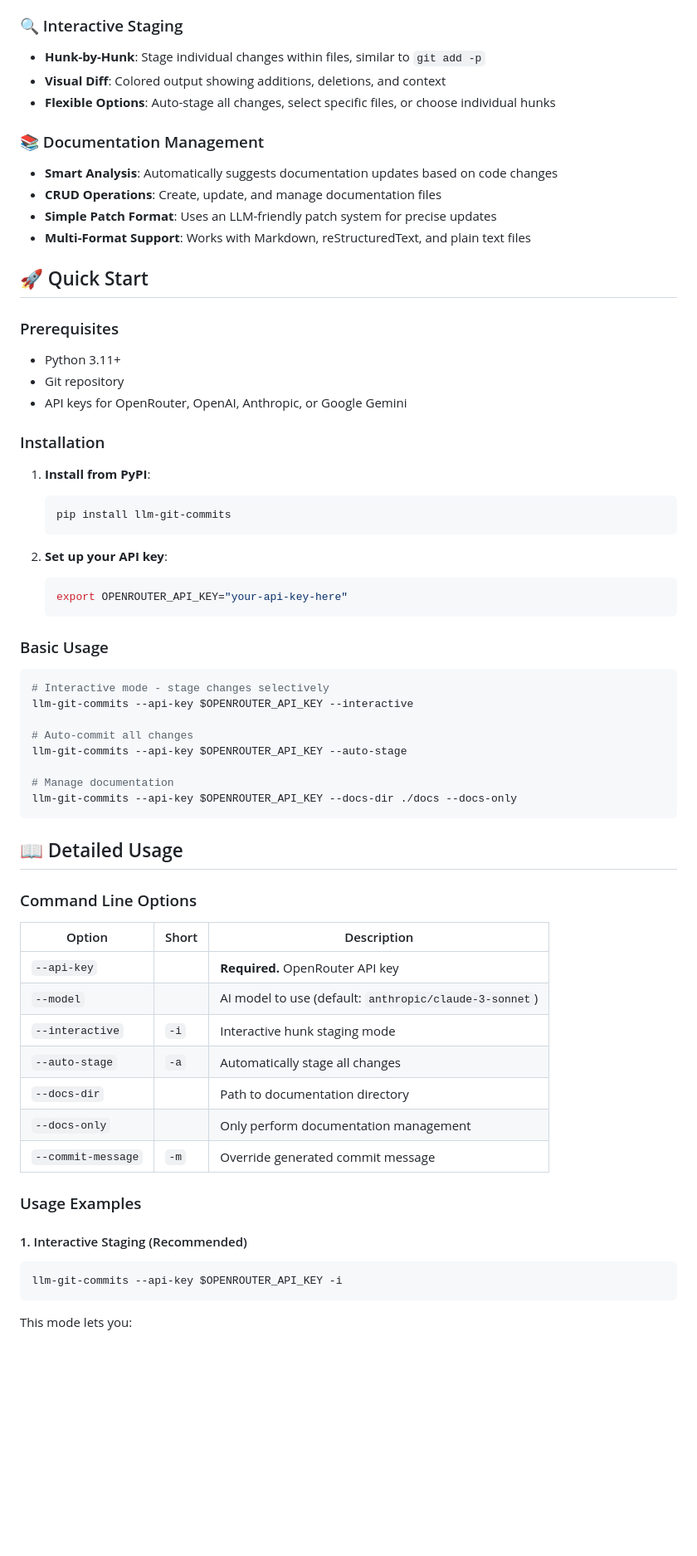
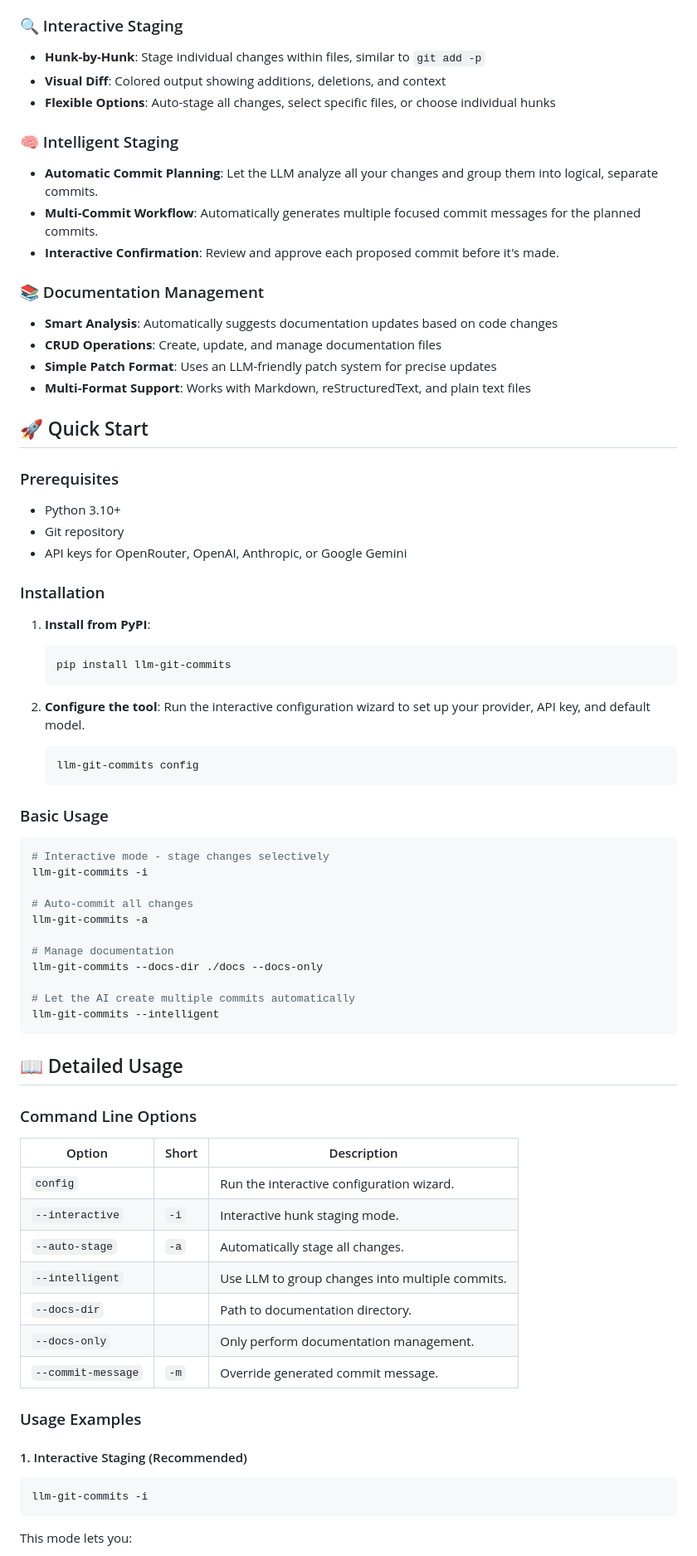
Before and after one commit to Slipstreamm/llm-git-commits, a Markdown page: README.md, the part around the change printed below. Shown: that part at 83% size. Drawn GitHub-style; blank space fills up the shorter version.

````diff
--- a/README.md
+++ b/README.md
@@ -14,6 +14,11 @@ An AI-powered command-line tool that automatically generates meaningful commit m
 - **Visual Diff**: Colored output showing additions, deletions, and context
 - **Flexible Options**: Auto-stage all changes, select specific files, or choose individual hunks
 
+### 🧠 Intelligent Staging
+- **Automatic Commit Planning**: Let the LLM analyze all your changes and group them into logical, separate commits.
+- **Multi-Commit Workflow**: Automatically generates multiple focused commit messages for the planned commits.
+- **Interactive Confirmation**: Review and approve each proposed commit before it's made.
+
 ### 📚 Documentation Management
 - **Smart Analysis**: Automatically suggests documentation updates based on code changes
 - **CRUD Operations**: Create, update, and manage documentation files
@@ -23,7 +28,7 @@ An AI-powered command-line tool that automatically generates meaningful commit m
 ## 🚀 Quick Start
 
 ### Prerequisites
-- Python 3.11+
+- Python 3.10+
 - Git repository
 - API keys for OpenRouter, OpenAI, Anthropic, or Google Gemini
 
@@ -34,22 +39,26 @@ An AI-powered command-line tool that automatically generates meaningful commit m
    pip install llm-git-commits
    ```
 
-3. **Set up your API key**:
+2. **Configure the tool**:
+   Run the interactive configuration wizard to set up your provider, API key, and default model.
    ```bash
-   export OPENROUTER_API_KEY="your-api-key-here"
+   llm-git-commits config
    ```
 
 ### Basic Usage
 
 ```bash
 # Interactive mode - stage changes selectively
-llm-git-commits --api-key $OPENROUTER_API_KEY --interactive
+llm-git-commits -i
 
 # Auto-commit all changes
-llm-git-commits --api-key $OPENROUTER_API_KEY --auto-stage
+llm-git-commits -a
 
 # Manage documentation
-llm-git-commits --api-key $OPENROUTER_API_KEY --docs-dir ./docs --docs-only
+llm-git-commits --docs-dir ./docs --docs-only
+
+# Let the AI create multiple commits automatically
+llm-git-commits --intelligent
 ```
 
 ## 📖 Detailed Usage
@@ -58,19 +67,19 @@ llm-git-commits --api-key $OPENROUTER_API_KEY --docs-dir ./docs --docs-only
 
 | Option | Short | Description |
 |--------|-------|-------------|
-| `--api-key` | | **Required.** OpenRouter API key |
-| `--model` | | AI model to use (default: `anthropic/claude-3-sonnet`) |
-| `--interactive` | `-i` | Interactive hunk staging mode |
-| `--auto-stage` | `-a` | Automatically stage all changes |
-| `--docs-dir` | | Path to documentation directory |
-| `--docs-only` | | Only perform documentation management |
-| `--commit-message` | `-m` | Override generated commit message |
+| `config` | | Run the interactive configuration wizard. |
+| `--interactive` | `-i` | Interactive hunk staging mode. |
+| `--auto-stage` | `-a` | Automatically stage all changes. |
+| `--intelligent` | | Use LLM to group changes into multiple commits. |
+| `--docs-dir` | | Path to documentation directory. |
+| `--docs-only` | | Only perform documentation management. |
+| `--commit-message` | `-m` | Override generated commit message. |
 
 ### Usage Examples
 
 #### 1. Interactive Staging (Recommended)
 ```bash
-llm-git-commits --api-key $OPENROUTER_API_KEY -i
+llm-git-commits -i
 ```
 
 This mode lets you:
````
Also changed, not shown: other parts of README.md (+18 -20 lines).
